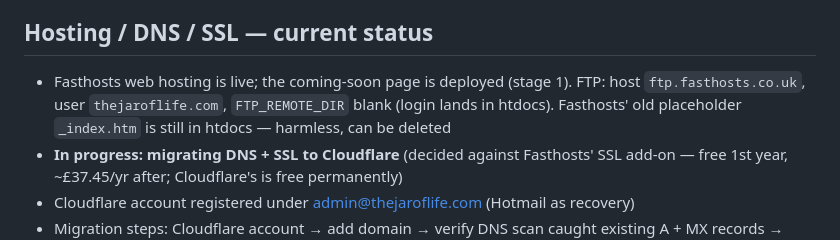
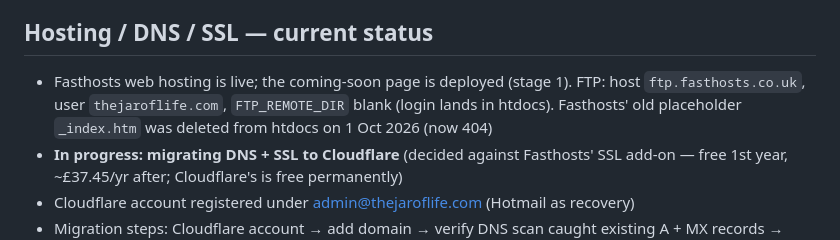
Before and after one commit to NicolJarvie/first-pr-practice, a Markdown page: WEBSITE_PLAN.md, the part around the change. GitHub-like rendering.

Commit message:
WEBSITE_PLAN: record deletion of Fasthosts placeholder _index.htm
Co-Authored-By: Claude Opus 5.5 <noreply@anthropic.com>

```diff
--- a/WEBSITE_PLAN.md
+++ b/WEBSITE_PLAN.md
@@ -8,7 +8,7 @@ Handoff notes from planning done in Claude chat. Read this at session start for
 - Logo: made with Gemini, used in site repo already
 
 ## Hosting / DNS / SSL — current status
-- Fasthosts web hosting is live; the coming-soon page is deployed (stage 1). FTP: host `ftp.fasthosts.co.uk`, user `thejaroflife.com`, `FTP_REMOTE_DIR` blank (login lands in htdocs). Fasthosts' old placeholder `_index.htm` is still in htdocs — harmless, can be deleted
+- Fasthosts web hosting is live; the coming-soon page is deployed (stage 1). FTP: host `ftp.fasthosts.co.uk`, user `thejaroflife.com`, `FTP_REMOTE_DIR` blank (login lands in htdocs). Fasthosts' old placeholder `_index.htm` was deleted from htdocs on 1 Oct 2026 (now 404)
 - **In progress: migrating DNS + SSL to Cloudflare** (decided against Fasthosts' SSL add-on — free 1st year, ~£37.45/yr after; Cloudflare's is free permanently)
 - Cloudflare account registered under admin@thejaroflife.com (Hotmail as recovery)
 - Migration steps: Cloudflare account → add domain → verify DNS scan caught existing A + MX records → swap nameservers at Fasthosts → wait for propagation → re-test admin@/support@ email delivery
```
